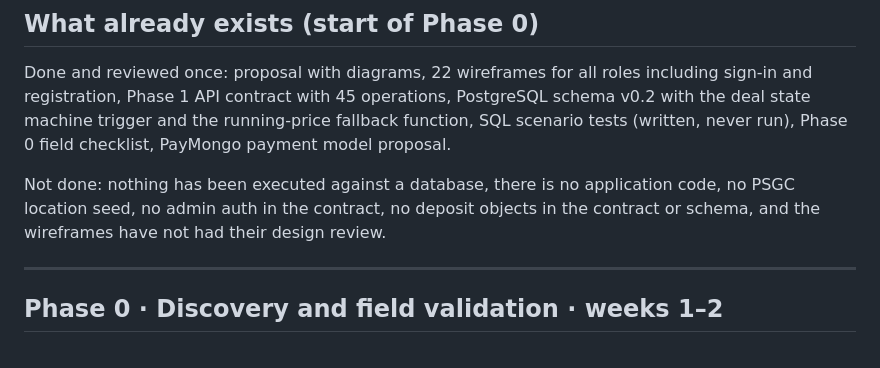
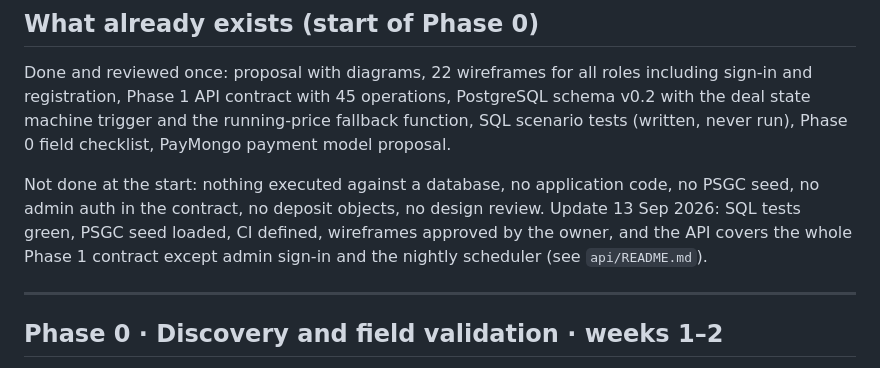
Before and after one commit to alritzescorido/ritzitservices, a Markdown page: docs/development-plan.md, the part around the change. GitHub-like rendering.

```diff
--- a/docs/development-plan.md
+++ b/docs/development-plan.md
@@ -57,7 +57,7 @@ If Phase 0 starts on Monday 21 Sep 2026, the farmer beta lands mid November, the
 
 Done and reviewed once: proposal with diagrams, 22 wireframes for all roles including sign-in and registration, Phase 1 API contract with 45 operations, PostgreSQL schema v0.2 with the deal state machine trigger and the running-price fallback function, SQL scenario tests (written, never run), Phase 0 field checklist, PayMongo payment model proposal.
 
-Not done: nothing has been executed against a database, there is no application code, no PSGC location seed, no admin auth in the contract, no deposit objects in the contract or schema, and the wireframes have not had their design review.
+Not done at the start: nothing executed against a database, no application code, no PSGC seed, no admin auth in the contract, no deposit objects, no design review. Update 13 Sep 2026: SQL tests green, PSGC seed loaded, CI defined, wireframes approved by the owner, and the API covers the whole Phase 1 contract except admin sign-in and the nightly scheduler (see `api/README.md`).
 
 ---
 
```
Also changed, not shown: README.md (+1 -1 lines).
